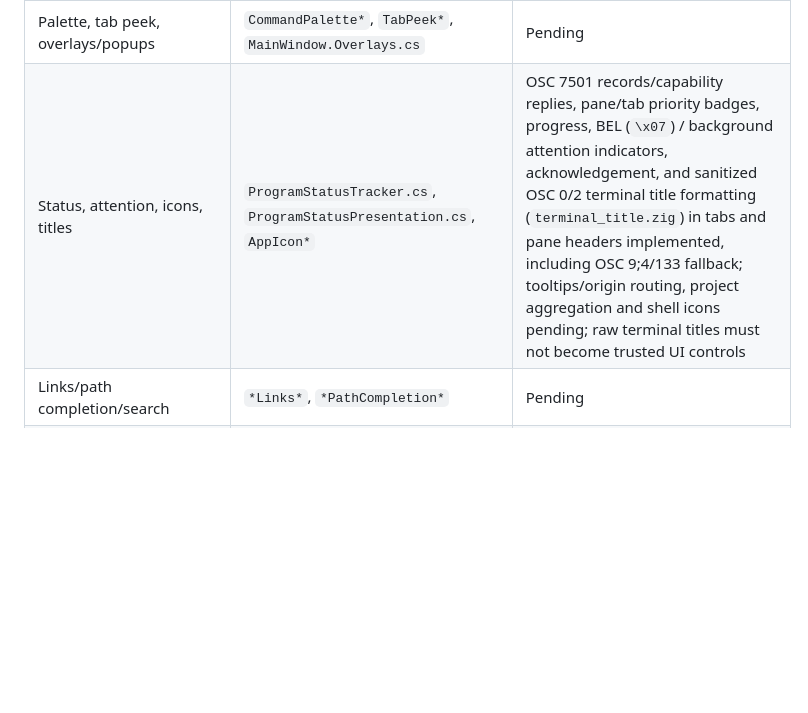
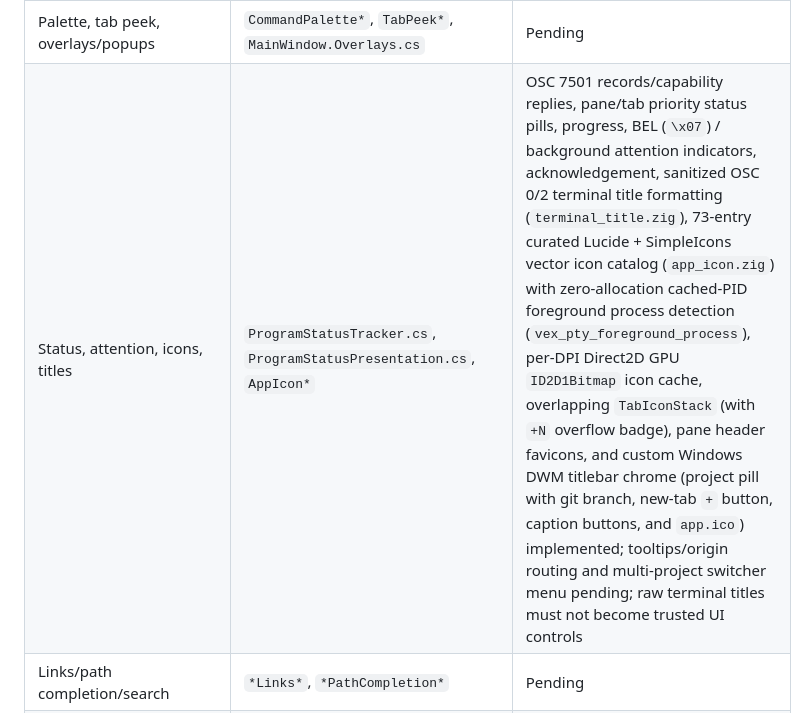
Before and after one commit to Rayzerrek/Vex, a Markdown page: native/REWRITE.md, the part around the change. Rendered like a GitHub page; blank space fills up the shorter version.

```diff
--- a/native/REWRITE.md
+++ b/native/REWRITE.md
@@ -64,7 +64,7 @@ vendored sources and DLL filenames; do not add aliases just to hide C type names
 | Saved layouts | `SavedTerminalLayout.cs`, `MainWindow.SavedLayouts.cs` | Pending; opening explicitly executes commands once; restore must never replay commands |
 | Themes/appearance/font editor | `ChromePalette.cs`, `Model/TerminalTheme.cs`, settings overlay | Vex Dark/default fonts first; all remaining palettes/settings pending |
 | Palette, tab peek, overlays/popups | `CommandPalette*`, `TabPeek*`, `MainWindow.Overlays.cs` | Pending |
-| Status, attention, icons, titles | `ProgramStatusTracker.cs`, `ProgramStatusPresentation.cs`, `AppIcon*` | OSC 7501 records/capability replies, pane/tab priority badges, progress, BEL (`\x07`) / background attention indicators, acknowledgement, and sanitized OSC 0/2 terminal title formatting (`terminal_title.zig`) in tabs and pane headers implemented, including OSC 9;4/133 fallback; tooltips/origin routing, project aggregation and shell icons pending; raw terminal titles must not become trusted UI controls |
+| Status, attention, icons, titles | `ProgramStatusTracker.cs`, `ProgramStatusPresentation.cs`, `AppIcon*` | OSC 7501 records/capability replies, pane/tab priority status pills, progress, BEL (`\x07`) / background attention indicators, acknowledgement, sanitized OSC 0/2 terminal title formatting (`terminal_title.zig`), 73-entry curated Lucide + SimpleIcons vector icon catalog (`app_icon.zig`) with zero-allocation cached-PID foreground process detection (`vex_pty_foreground_process`), per-DPI Direct2D GPU `ID2D1Bitmap` icon cache, overlapping `TabIconStack` (with `+N` overflow badge), pane header favicons, and custom Windows DWM titlebar chrome (project pill with git branch, new-tab `+` button, caption buttons, and `app.ico`) implemented; tooltips/origin routing and multi-project switcher menu pending; raw terminal titles must not become trusted UI controls |
 | Links/path completion/search | `*Links*`, `*PathCompletion*` | Pending |
 | UI Automation / accessibility / installer / crash log | Windows UI and packaging | Pending |
 
```
Also changed, not shown: native/README.md (+3 -1 lines).
